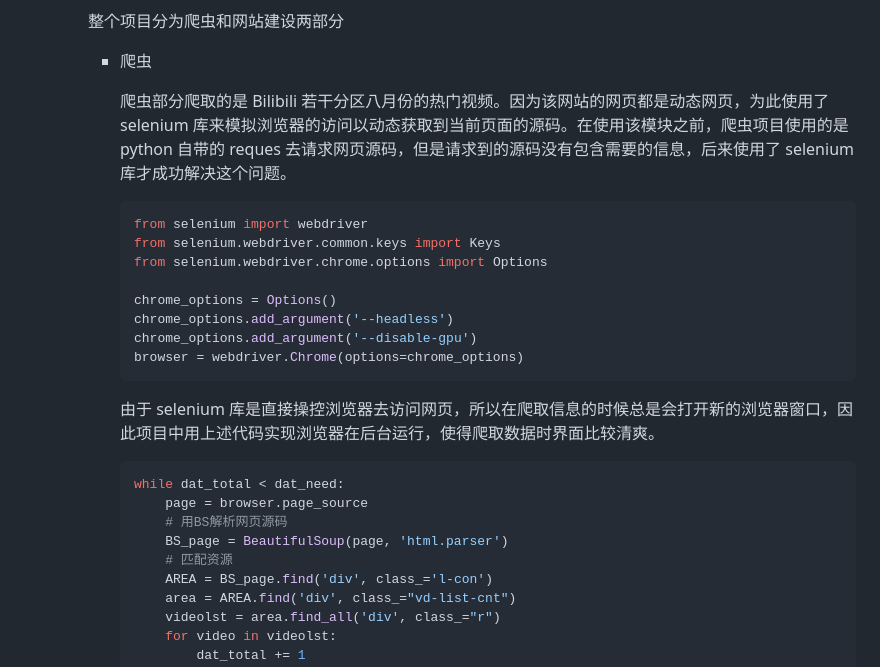
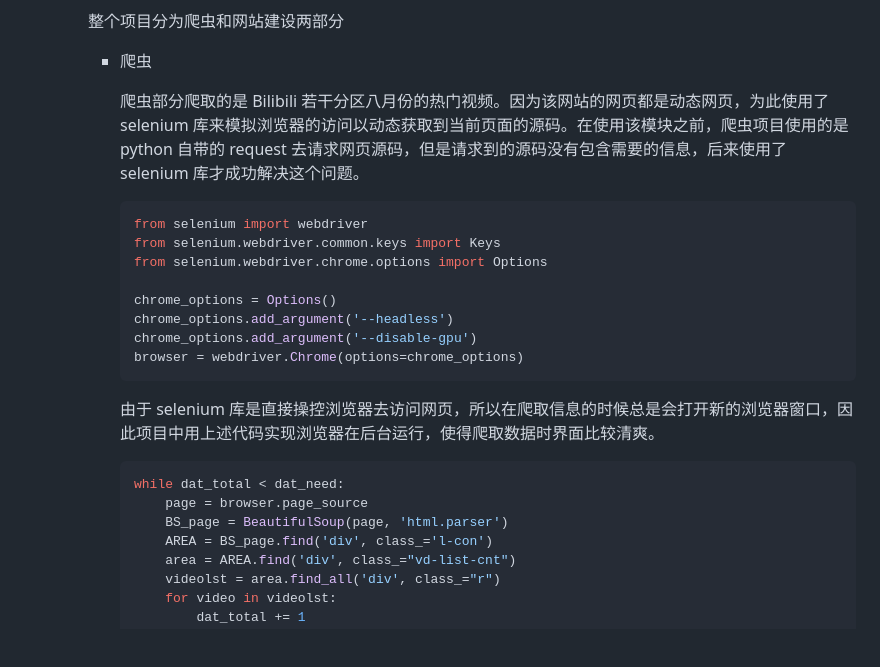
Before and after one commit to fu1er/Django-website, a Markdown page: README.md, the part around one of its changes. Rendered like a GitHub page; blank space fills up the shorter version.

````diff
--- a/README.md
+++ b/README.md
@@ -23,7 +23,7 @@ python3 manage.py runserver
 
      * 爬虫
 
-       爬虫部分爬取的是 Bilibili 若干分区八月份的热门视频。因为该网站的网页都是动态网页，为此使用了 selenium 库来模拟浏览器的访问以动态获取到当前页面的源码。在使用该模块之前，爬虫项目使用的是 python 自带的 reques 去请求网页源码，但是请求到的源码没有包含需要的信息，后来使用了 selenium 库才成功解决这个问题。
+       爬虫部分爬取的是 Bilibili 若干分区八月份的热门视频。因为该网站的网页都是动态网页，为此使用了 selenium 库来模拟浏览器的访问以动态获取到当前页面的源码。在使用该模块之前，爬虫项目使用的是 python 自带的 request 去请求网页源码，但是请求到的源码没有包含需要的信息，后来使用了 selenium 库才成功解决这个问题。
 
        ```python
        from selenium import webdriver
@@ -41,9 +41,7 @@ python3 manage.py runserver
        ```python
        while dat_total < dat_need:
            page = browser.page_source
-           # 用BS解析网页源码
            BS_page = BeautifulSoup(page, 'html.parser')
-           # 匹配资源
            AREA = BS_page.find('div', class_='l-con')
            area = AREA.find('div', class_="vd-list-cnt")
            videolst = area.find_all('div', class_="r")
````
Also changed, not shown: other parts of README.md (+1 -1 lines).
